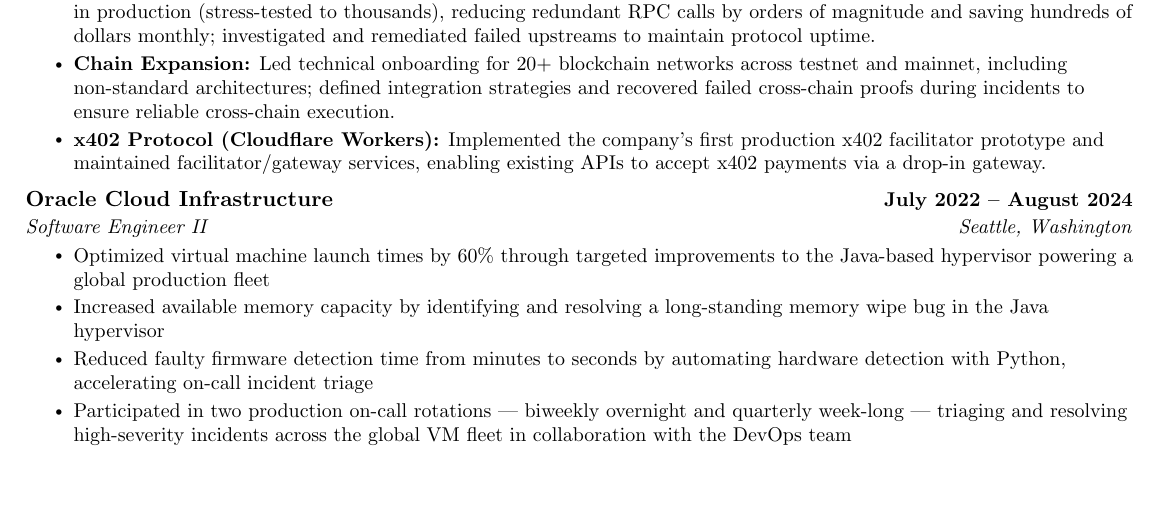
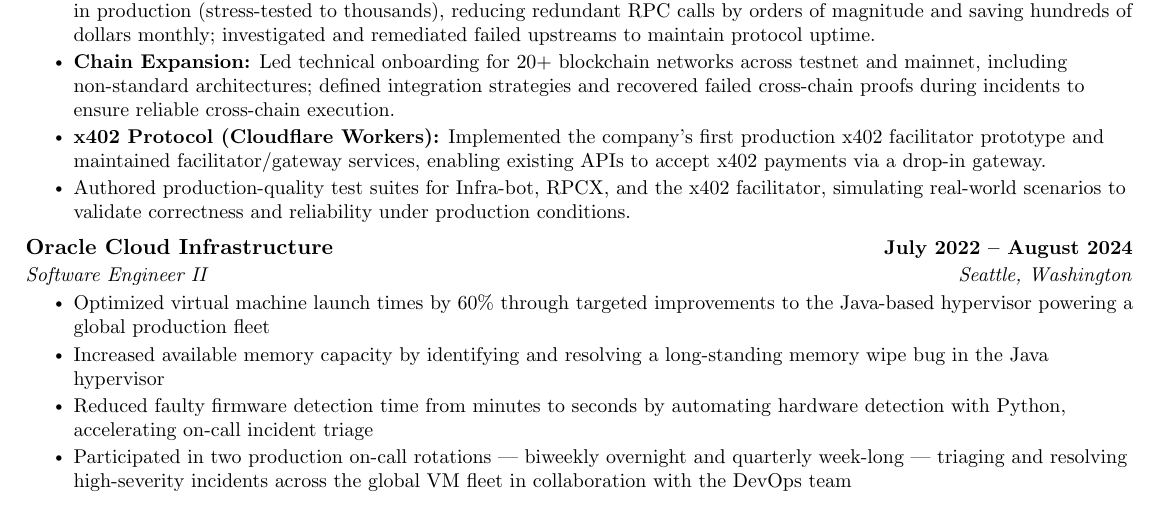
Before and after one commit to OdellBIII/Resume, a LaTeX document (main.tex): part of the page, cut so that both start at the same text, the shorter picture padded with empty space. Compiled offline with pdfLaTeX.

Commit message:
fix : add line about testing at polymer

```diff
--- a/main.tex
+++ b/main.tex
@@ -153,6 +153,7 @@
         \resumeItem{\textbf{RPCX (OpenResty/Lua):} Co-developed a high-throughput RPC proxy and caching layer handling hundreds of req/s in production (stress-tested to thousands), reducing redundant RPC calls by orders of magnitude and saving hundreds of dollars monthly; investigated and remediated failed upstreams to maintain protocol uptime.}
         \resumeItem{\textbf{Chain Expansion:} Led technical onboarding for 20+ blockchain networks across testnet and mainnet, including non-standard architectures; defined integration strategies and recovered failed cross-chain proofs during incidents to ensure reliable cross-chain execution.}
         \resumeItem{\textbf{x402 Protocol (Cloudflare Workers):} Implemented the company's first production x402 facilitator prototype and maintained facilitator/gateway services, enabling existing APIs to accept x402 payments via a drop-in gateway.}
+        \resumeItem{Authored production-quality test suites for Infra-bot, RPCX, and the x402 facilitator, simulating real-world scenarios to validate correctness and reliability under production conditions.}
       \resumeItemListEnd
     \resumeSubheading
       {Oracle Cloud Infrastructure}{July 2022 -- August 2024}
```
Also changed, not shown: main.pdf, 3 other files.
